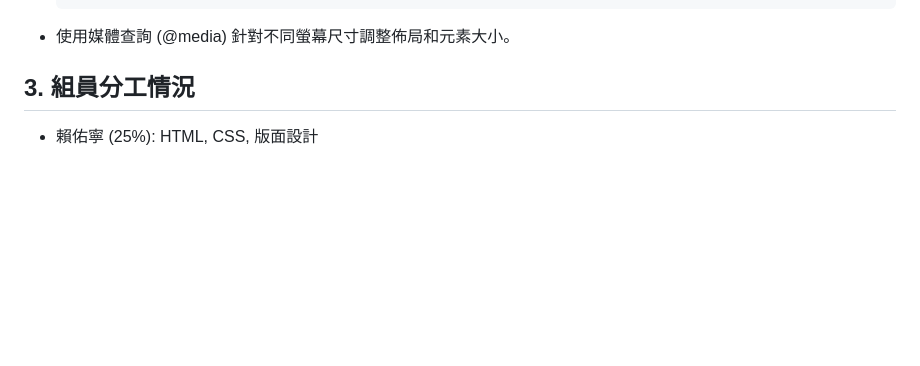
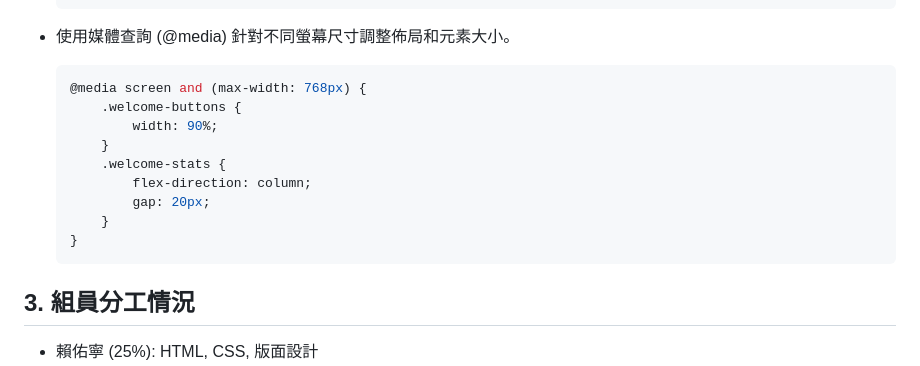
Before and after one commit to Dannyyang0329/Team06, a Markdown page: HW_Report/Week3.md, the part around the change. GitHub-like rendering; blank space fills up the shorter version.

Commit message:
Update Week3 report: media

`````diff
--- a/HW_Report/Week3.md
+++ b/HW_Report/Week3.md
@@ -103,7 +103,17 @@
     ```
 
 * 使用媒體查詢 (@media) 針對不同螢幕尺寸調整佈局和元素大小。
-
+    ```css
+    @media screen and (max-width: 768px) {
+        .welcome-buttons {
+            width: 90%;
+        }
+        .welcome-stats {
+            flex-direction: column;
+            gap: 20px;
+        }
+    }
+    ````
 
 ## 3. 組員分工情況
 * 賴佑寧 (25%): HTML, CSS, 版面設計
`````
